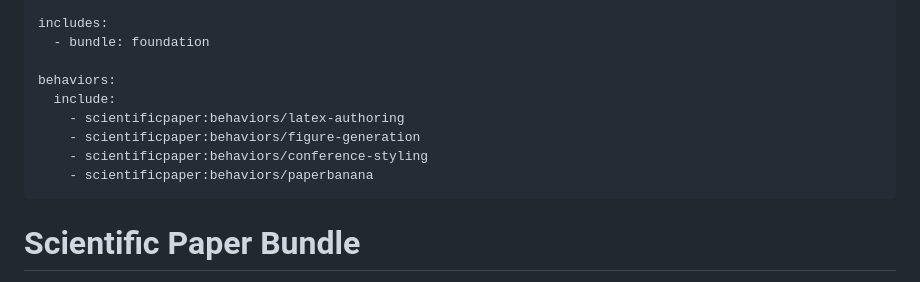
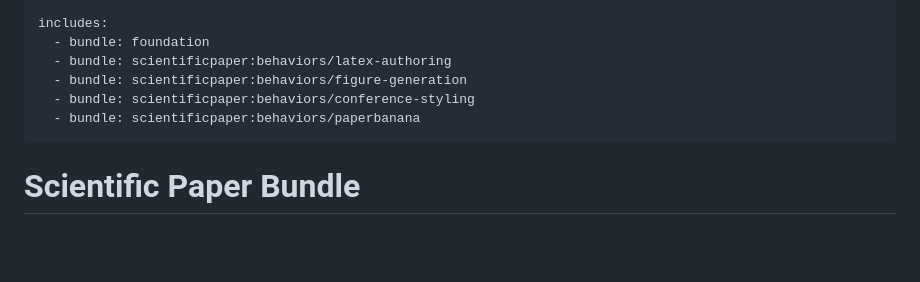
Before and after one commit to michaeljabbour/amplifier-bundle-scientificpaper, a Markdown page: bundle.md, the part around the change. Drawn GitHub-style; blank space fills up the shorter version.

Commit message:
fix: Correct bundle includes syntax for proper foundation inheritance
Change behaviors: section to flat includes: array with bundle: references.
This enables proper foundation inheritance and behavior composition.

🤖 Generated with [Amplifier](https://github.com/microsoft/amplifier)

Co-Authored-By: Amplifier <240397093+microsoft-amplifier@users.noreply.github.com>

```diff
--- a/bundle.md
+++ b/bundle.md
@@ -6,13 +6,10 @@ bundle:
 
 includes:
   - bundle: foundation
-
-behaviors:
-  include:
-    - scientificpaper:behaviors/latex-authoring
-    - scientificpaper:behaviors/figure-generation
-    - scientificpaper:behaviors/conference-styling
-    - scientificpaper:behaviors/paperbanana
+  - bundle: scientificpaper:behaviors/latex-authoring
+  - bundle: scientificpaper:behaviors/figure-generation
+  - bundle: scientificpaper:behaviors/conference-styling
+  - bundle: scientificpaper:behaviors/paperbanana
 ---
 
 # Scientific Paper Bundle
```
